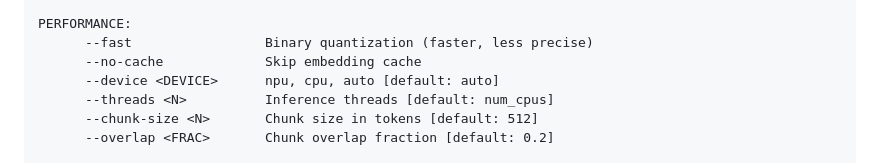
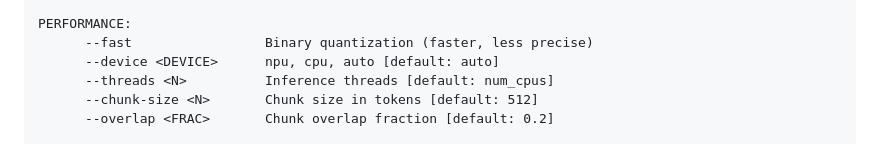
Before and after one commit to calumjs/vex, a Markdown page: README.md, the part around one of its changes. Drawn GitHub-style.

Commit message:
Add C# to supported languages list, remove stale --no-cache reference
Co-Authored-By: Claude Opus 4.6 (1M context) <noreply@anthropic.com>

```diff
--- a/README.md
+++ b/README.md
@@ -288,7 +288,6 @@ OUTPUT:
 
 PERFORMANCE:
       --fast                 Binary quantization (faster, less precise)
-      --no-cache             Skip embedding cache
       --device <DEVICE>      npu, cpu, auto [default: auto]
       --threads <N>          Inference threads [default: num_cpus]
       --chunk-size <N>       Chunk size in tokens [default: 512]
```
Also changed, not shown: other parts of README.md (+1 -1 lines).
